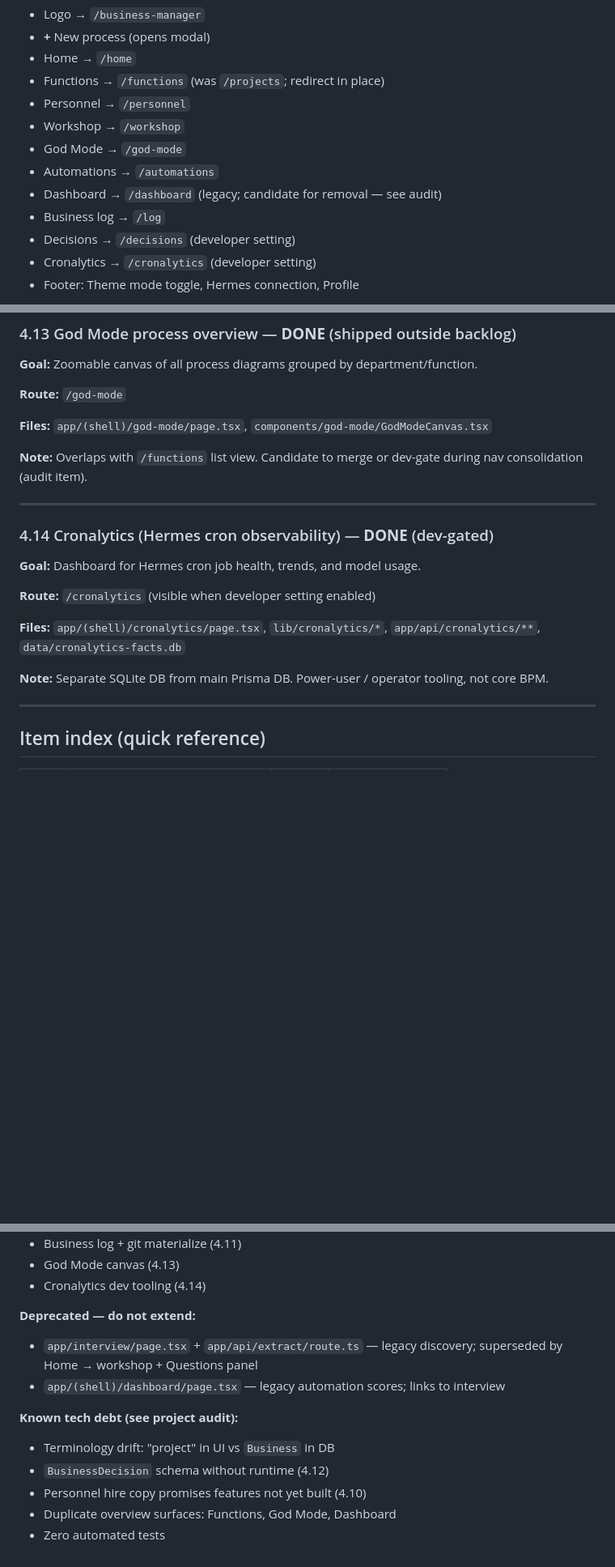
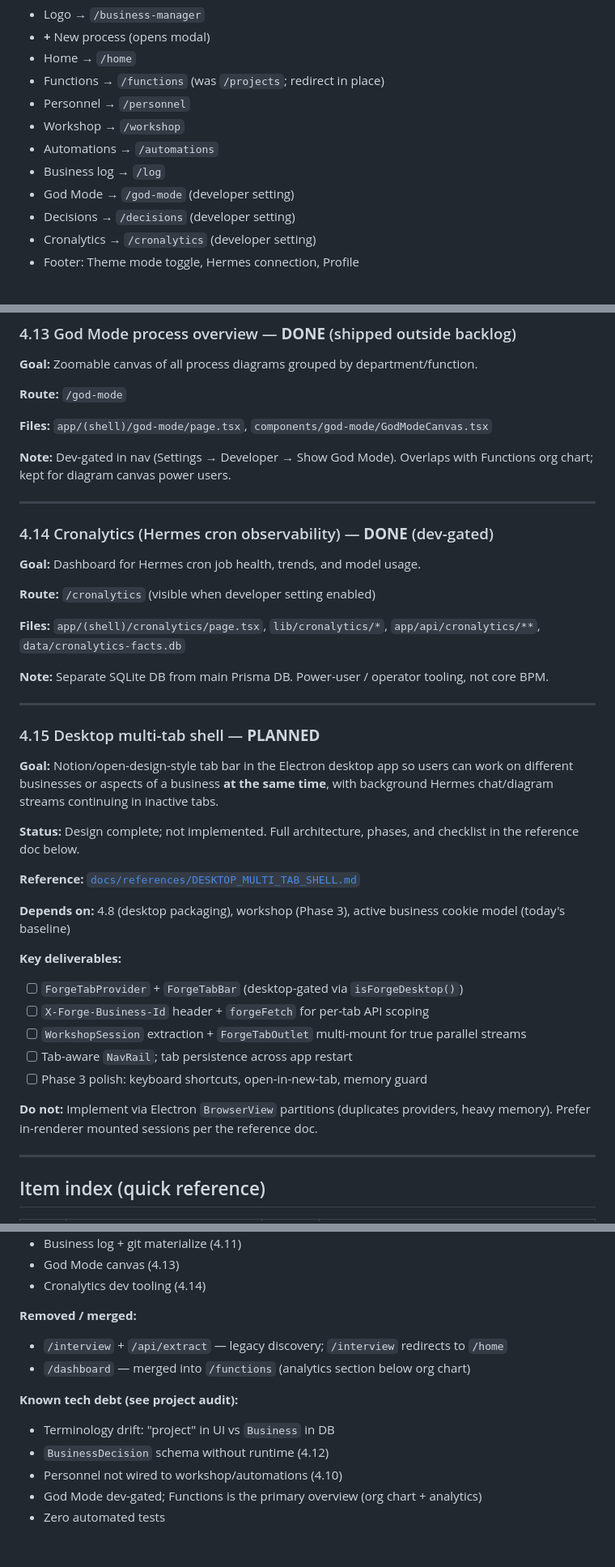
Before and after one commit to karmsheel/hermes-forge, a Markdown page: docs/references/PRODUCT_BACKLOG.md, 3 parts joined by grey strips. Shown at 81% size. GitHub-like rendering; blank space fills up the shorter version.

```diff
--- a/docs/references/PRODUCT_BACKLOG.md
+++ b/docs/references/PRODUCT_BACKLOG.md
@@ -170,10 +169,9 @@ The codebase uses three names for related concepts. **Prefer these in new code a
 - Functions → `/functions` (was `/projects`; redirect in place)
 - Personnel → `/personnel`
 - Workshop → `/workshop`
-- God Mode → `/god-mode`
 - Automations → `/automations`
-- Dashboard → `/dashboard` (legacy; candidate for removal — see audit)
 - Business log → `/log`
+- God Mode → `/god-mode` (developer setting)
 - Decisions → `/decisions` (developer setting)
 - Cronalytics → `/cronalytics` (developer setting)
 - Footer: Theme mode toggle, Hermes connection, Profile
@@ -618,7 +616,7 @@ The codebase uses three names for related concepts. **Prefer these in new code a
 
 **Files:** `app/(shell)/god-mode/page.tsx`, `components/god-mode/GodModeCanvas.tsx`
 
-**Note:** Overlaps with `/functions` list view. Candidate to merge or dev-gate during nav consolidation (audit item).
+**Note:** Dev-gated in nav (Settings → Developer → Show God Mode). Overlaps with Functions org chart; kept for diagram canvas power users.
 
 ---
 
@@ -631,6 +629,27 @@ The codebase uses three names for related concepts. **Prefer these in new code a
 **Files:** `app/(shell)/cronalytics/page.tsx`, `lib/cronalytics/*`, `app/api/cronalytics/**`, `data/cronalytics-facts.db`
 
 **Note:** Separate SQLite DB from main Prisma DB. Power-user / operator tooling, not core BPM.
+
+---
+
+### 4.15 Desktop multi-tab shell — **PLANNED**
+
+**Goal:** Notion/open-design-style tab bar in the Electron desktop app so users can work on different businesses or aspects of a business **at the same time**, with background Hermes chat/diagram streams continuing in inactive tabs.
+
+**Status:** Design complete; not implemented. Full architecture, phases, and checklist in the reference doc below.
+
+**Reference:** [`docs/references/DESKTOP_MULTI_TAB_SHELL.md`](DESKTOP_MULTI_TAB_SHELL.md)
+
+**Depends on:** 4.8 (desktop packaging), workshop (Phase 3), active business cookie model (today's baseline)
+
+**Key deliverables:**
+- [ ] `ForgeTabProvider` + `ForgeTabBar` (desktop-gated via `isForgeDesktop()`)
+- [ ] `X-Forge-Business-Id` header + `forgeFetch` for per-tab API scoping
+- [ ] `WorkshopSession` extraction + `ForgeTabOutlet` multi-mount for true parallel streams
+- [ ] Tab-aware `NavRail`; tab persistence across app restart
+- [ ] Phase 3 polish: keyboard shortcuts, open-in-new-tab, memory guard
+
+**Do not:** Implement via Electron `BrowserView` partitions (duplicates providers, heavy memory). Prefer in-renderer mounted sessions per the reference doc.
 
 ---
 
@@ -695,13 +715,13 @@ When picking up a backlog item:
 - God Mode canvas (4.13)
 - Cronalytics dev tooling (4.14)
 
-**Deprecated — do not extend:**
-- `app/interview/page.tsx` + `app/api/extract/route.ts` — legacy discovery; superseded by Home → workshop + Questions panel
-- `app/(shell)/dashboard/page.tsx` — legacy automation scores; links to interview
+**Removed / merged:**
+- `/interview` + `/api/extract` — legacy discovery; `/interview` redirects to `/home`
+- `/dashboard` — merged into `/functions` (analytics section below org chart)
 
 **Known tech debt (see project audit):**
 - Terminology drift: "project" in UI vs `Business` in DB
 - `BusinessDecision` schema without runtime (4.12)
-- Personnel hire copy promises features not yet built (4.10)
-- Duplicate overview surfaces: Functions, God Mode, Dashboard
+- Personnel not wired to workshop/automations (4.10)
+- God Mode dev-gated; Functions is the primary overview (org chart + analytics)
 - Zero automated tests
```
Also changed, not shown: other parts of docs/references/PRODUCT_BACKLOG.md (+9 -9 lines), docs/references/DESKTOP_MULTI_TAB_SHELL.md (added, +266 -0 lines), docs/references/INDEX.md (+1 -0 lines).
